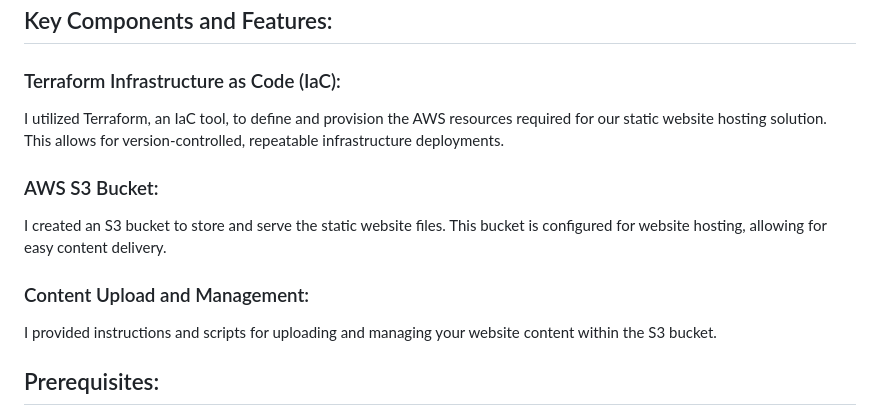
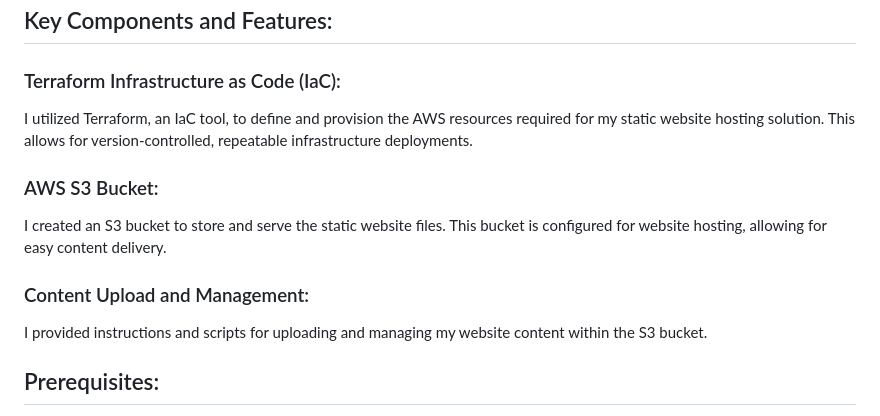
Before and after one commit to mathesh-me/static-website-hosting-1, a Markdown page: README.md, the part around the change. Drawn GitHub-style.

```diff
--- a/README.md
+++ b/README.md
@@ -6,13 +6,13 @@ In this project, I developed a streamlined infrastructure for hosting a static w
 ## Key Components and Features:
 
 ### Terraform Infrastructure as Code (IaC):
-I utilized Terraform, an IaC tool, to define and provision the AWS resources required for our static website hosting solution. This allows for version-controlled, repeatable infrastructure deployments.
+I utilized Terraform, an IaC tool, to define and provision the AWS resources required for my static website hosting solution. This allows for version-controlled, repeatable infrastructure deployments.
 
 ### AWS S3 Bucket:
 I created an S3 bucket to store and serve the static website files. This bucket is configured for website hosting, allowing for easy content delivery.
 
 ### Content Upload and Management:
-I provided instructions and scripts for uploading and managing your website content within the S3 bucket.
+I provided instructions and scripts for uploading and managing my website content within the S3 bucket.
 
 ## Prerequisites:
 
```
